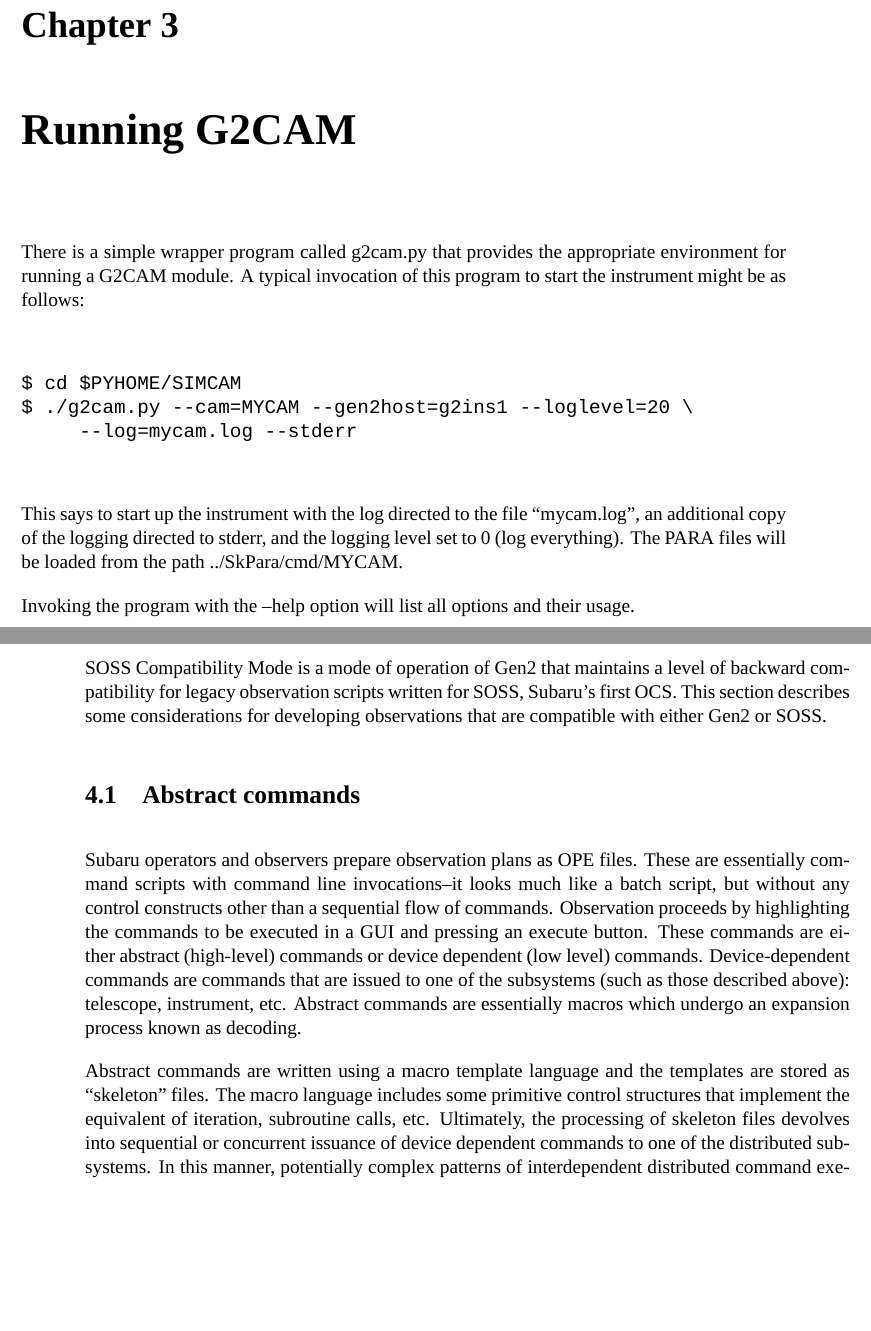
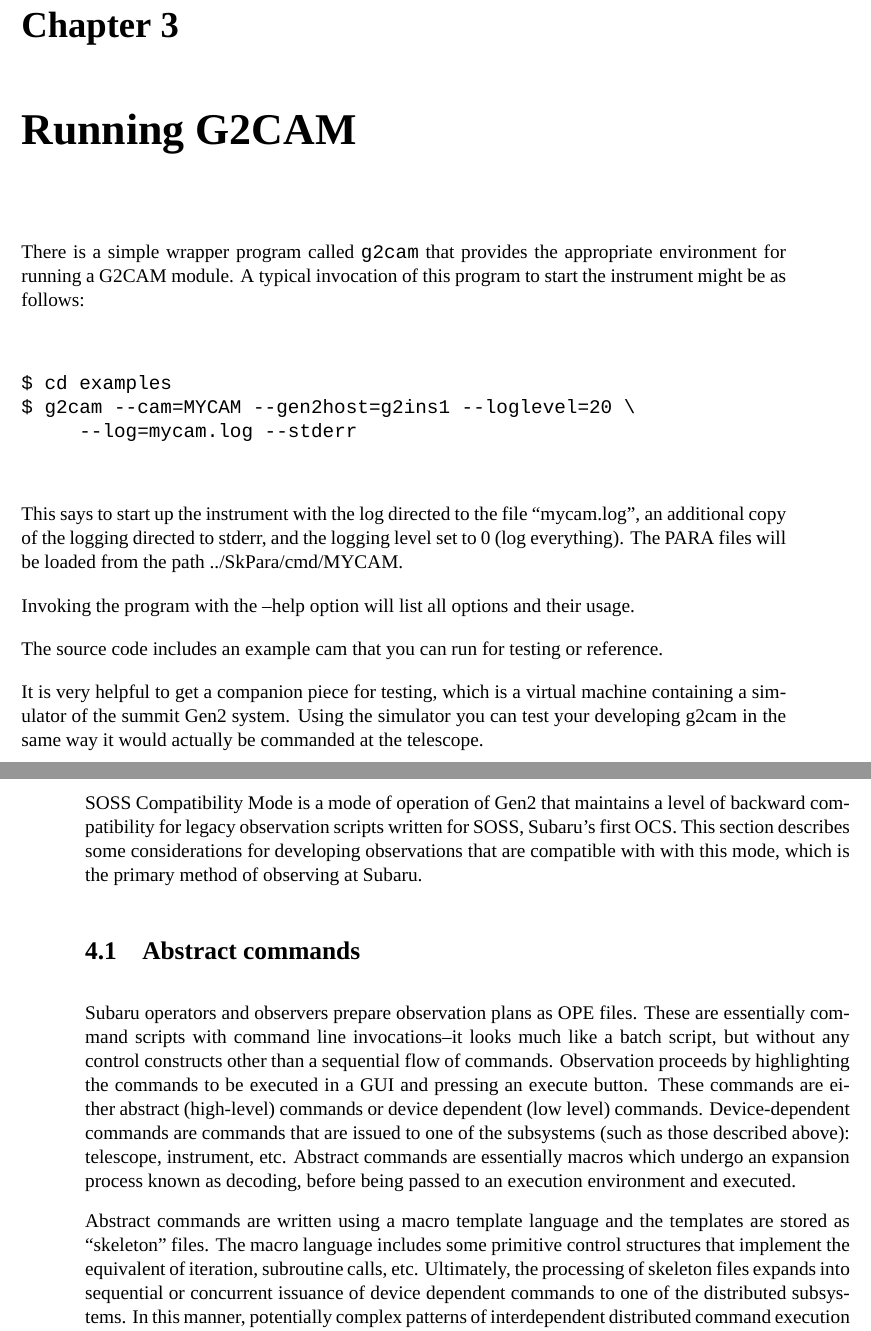
Before and after one commit to naojsoft/g2cam, a LaTeX document (doc/g2cam.tex): two parts of pages 24 and 25 of 26 before the commit and two parts of pages 26 and 27 of 28 after it, joined at a grey line, cut so that both start at the same text, the shorter picture padded with empty space. Compiled offline with XeLaTeX; a missing font is replaced by an installed copy or a similar font.

Commit message:
Updates to documentation

```diff
--- a/doc/g2cam.tex
+++ b/doc/g2cam.tex
@@ -15,8 +15,8 @@
 \usepackage{fancyhdr}
 \fancyhead{}
 \fancyfoot{}
-\fancyhead[CO,CE]{---Draft---}
-\fancyhead[LO,RE]{\it The G2CAM Toolkit}
+%\fancyhead[CO,CE]{---Draft---}
+\fancyhead[LO,RE]{\it The G2Cam Toolkit}
 \fancyhead[LE,RO]{\slshape \rightmark}
 \fancyfoot[C]{\thepage}
 %\fancyfoot[LE,RO] {\slshape \rightmark}
@@ -42,6 +42,9 @@
 \usepackage{mdwlist}
 % for tables with paragraphs
 \usepackage{tabularx}
+
+% for URLs without links
+\usepackage{url}
 
 % for code listings
 \usepackage{listings}
@@ -1062,13 +1097,14 @@ class MYCAM(BASECAM):
 \end{verbatim}
 
 \chapter{Running G2CAM}
-There is a simple wrapper program called g2cam.py that provides the
+\label{ch:running}
+There is a simple wrapper program called {\tt g2cam} that provides the
 appropriate environment for running a G2CAM module. A typical invocation
 of this program to start the instrument might be as follows:
 \begin{verbatim}
 
-$ cd $PYHOME/SIMCAM
-$ ./g2cam.py --cam=MYCAM --gen2host=g2ins1 --loglevel=20 \
+$ cd examples
+$ g2cam --cam=MYCAM --gen2host=g2ins1 --loglevel=20 \
      --log=mycam.log --stderr
 
 \end{verbatim}
@@ -1080,12 +1116,20 @@ loaded from the path ../SkPara/cmd/MYCAM.
 Invoking the program with the --help option will list all options and
 their usage.
 
+The source code includes an example cam that you can run for testing or
+reference.
+
+It is very helpful to get a companion piece for testing, which is a
+virtual machine containing a simulator of the summit Gen2 system.  Using
+the simulator you can test your developing g2cam in the same way it
+would actually be commanded at the telescope.
+
 \chapter{Appendix A: Considerations for SOSS Compatibility Mode}
 SOSS Compatibility Mode is a mode of operation of Gen2 that maintains a
 level of backward compatibility for legacy observation scripts written
 for SOSS, Subaru's first OCS. This section describes some considerations
-for developing observations that are compatible with either Gen2 or
-SOSS.
+for developing observations that are compatible with with this mode,
+which is the primary method of observing at Subaru.
 
 \section{Abstract commands}
 Subaru operators and observers prepare observation plans as OPE
@@ -1098,13 +1142,14 @@ pressing an execute button. These commands are either abstract
 commands. Device-dependent commands are commands that are issued to one
 of the subsystems (such as those described above): telescope,
 instrument, etc. Abstract commands are essentially macros which undergo
-an expansion process known as decoding.
+an expansion process known as decoding, before being passed to an
+execution environment and executed.
 
 Abstract commands are written using a macro template language and the
 templates are stored as ``skeleton'' files. The macro language includes
 some primitive control structures that implement the equivalent of
 iteration, subroutine calls, etc. Ultimately, the processing of skeleton
-files devolves into sequential or concurrent issuance of device dependent
+files expands into sequential or concurrent issuance of device dependent
 commands to one of the distributed subsystems. In this manner,
 potentially complex patterns of interdependent distributed command
 execution on the four subsystems is realized.
```
Also changed, not shown: README.txt, doc/g2cam.tex (36 more changed lines).
